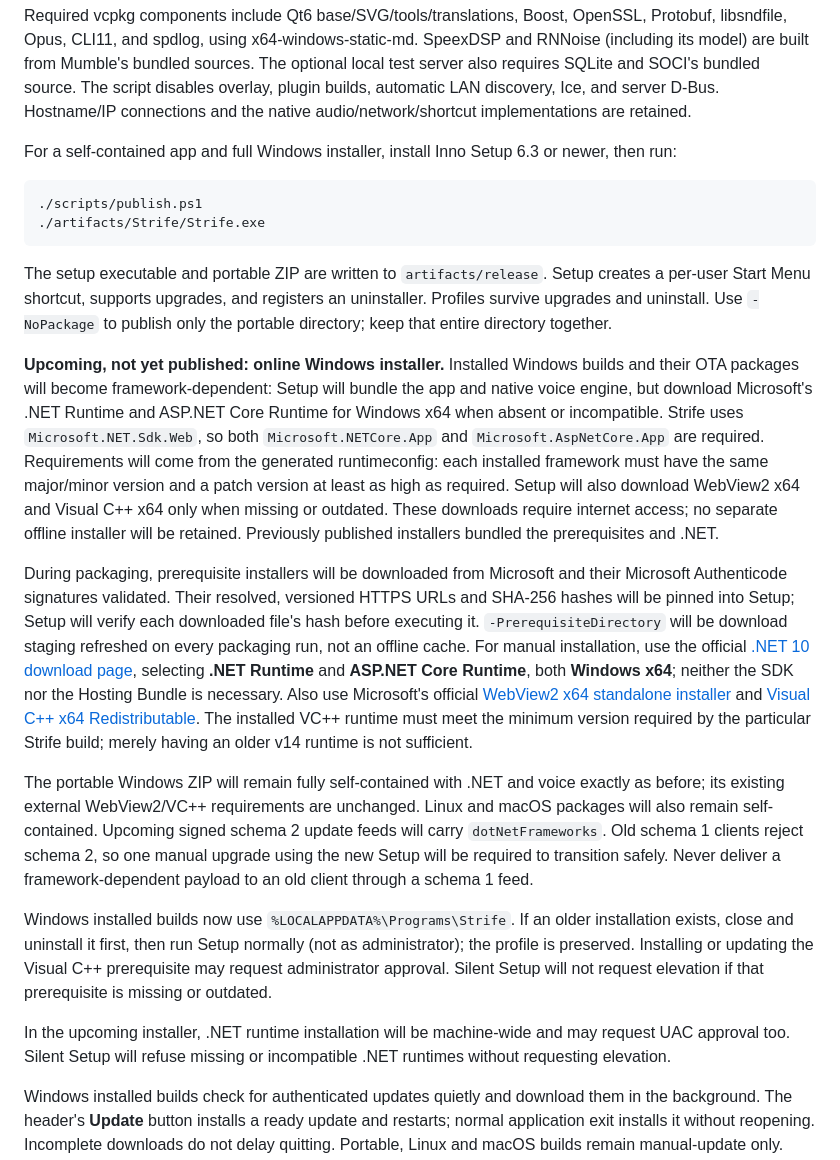
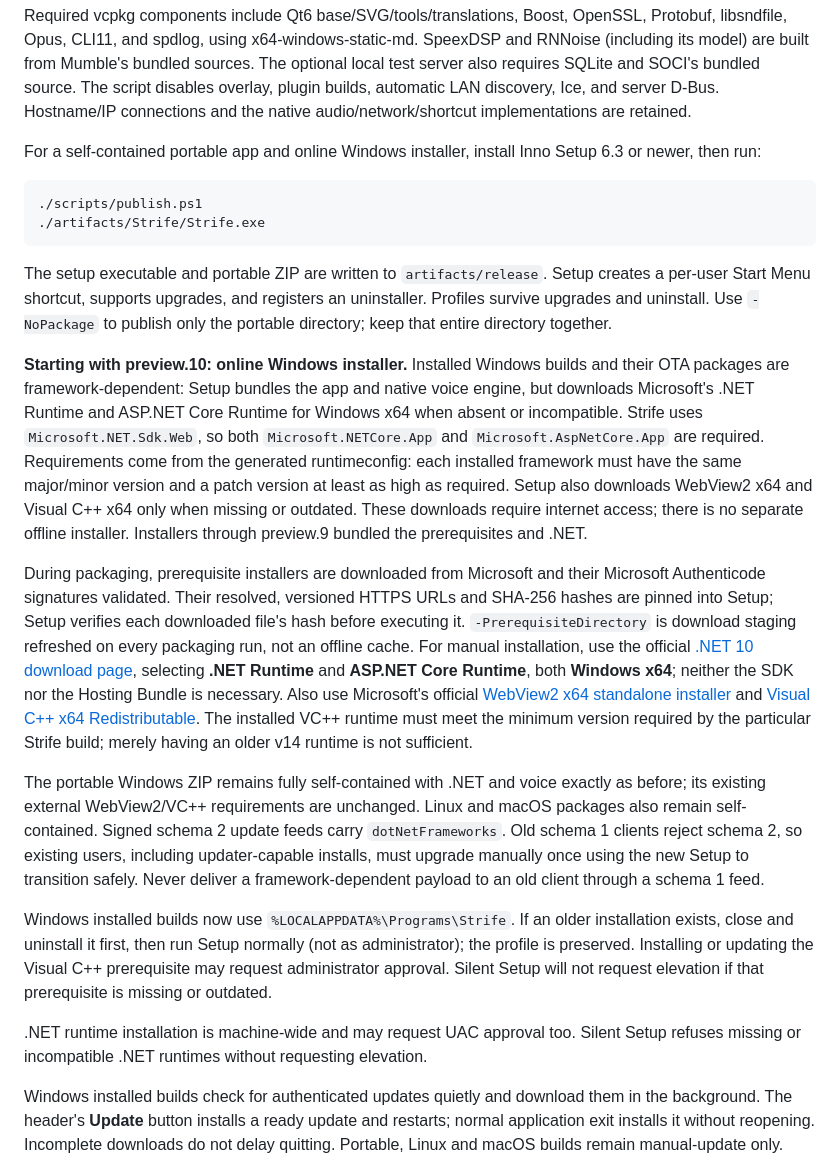
Before and after one commit to M-ax/strife, a Markdown page: README.md, the part around the change. GitHub-like rendering.

Commit message:
Document preview.10 online installer and manual update transition

```diff
--- a/README.md
+++ b/README.md
@@ -21,22 +21,22 @@ Source builds include the [Xbox Wireless reconnect fix](docs/windows-xinput-reco
 
 Required vcpkg components include Qt6 base/SVG/tools/translations, Boost, OpenSSL, Protobuf, libsndfile, Opus, CLI11, and spdlog, using x64-windows-static-md. SpeexDSP and RNNoise (including its model) are built from Mumble's bundled sources. The optional local test server also requires SQLite and SOCI's bundled source. The script disables overlay, plugin builds, automatic LAN discovery, Ice, and server D-Bus. Hostname/IP connections and the native audio/network/shortcut implementations are retained.
 
-For a self-contained app and full Windows installer, install Inno Setup 6.3 or newer, then run:
+For a self-contained portable app and online Windows installer, install Inno Setup 6.3 or newer, then run:
 
     ./scripts/publish.ps1
     ./artifacts/Strife/Strife.exe
 
 The setup executable and portable ZIP are written to `artifacts/release`. Setup creates a per-user Start Menu shortcut, supports upgrades, and registers an uninstaller. Profiles survive upgrades and uninstall. Use `-NoPackage` to publish only the portable directory; keep that entire directory together.
 
-**Upcoming, not yet published: online Windows installer.** Installed Windows builds and their OTA packages will become framework-dependent: Setup will bundle the app and native voice engine, but download Microsoft's .NET Runtime and ASP.NET Core Runtime for Windows x64 when absent or incompatible. Strife uses `Microsoft.NET.Sdk.Web`, so both `Microsoft.NETCore.App` and `Microsoft.AspNetCore.App` are required. Requirements will come from the generated runtimeconfig: each installed framework must have the same major/minor version and a patch version at least as high as required. Setup will also download WebView2 x64 and Visual C++ x64 only when missing or outdated. These downloads require internet access; no separate offline installer will be retained. Previously published installers bundled the prerequisites and .NET.
+**Starting with preview.10: online Windows installer.** Installed Windows builds and their OTA packages are framework-dependent: Setup bundles the app and native voice engine, but downloads Microsoft's .NET Runtime and ASP.NET Core Runtime for Windows x64 when absent or incompatible. Strife uses `Microsoft.NET.Sdk.Web`, so both `Microsoft.NETCore.App` and `Microsoft.AspNetCore.App` are required. Requirements come from the generated runtimeconfig: each installed framework must have the same major/minor version and a patch version at least as high as required. Setup also downloads WebView2 x64 and Visual C++ x64 only when missing or outdated. These downloads require internet access; there is no separate offline installer. Installers through preview.9 bundled the prerequisites and .NET.
 
-During packaging, prerequisite installers will be downloaded from Microsoft and their Microsoft Authenticode signatures validated. Their resolved, versioned HTTPS URLs and SHA-256 hashes will be pinned into Setup; Setup will verify each downloaded file's hash before executing it. `-PrerequisiteDirectory` will be download staging refreshed on every packaging run, not an offline cache. For manual installation, use the official [.NET 10 download page](https://dotnet.microsoft.com/en-us/download/dotnet/10.0), selecting **.NET Runtime** and **ASP.NET Core Runtime**, both **Windows x64**; neither the SDK nor the Hosting Bundle is necessary. Also use Microsoft's official [WebView2 x64 standalone installer](https://go.microsoft.com/fwlink/?linkid=2124701) and [Visual C++ x64 Redistributable](https://aka.ms/vs/17/release/vc_redist.x64.exe). The installed VC++ runtime must meet the minimum version required by the particular Strife build; merely having an older v14 runtime is not sufficient.
+During packaging, prerequisite installers are downloaded from Microsoft and their Microsoft Authenticode signatures validated. Their resolved, versioned HTTPS URLs and SHA-256 hashes are pinned into Setup; Setup verifies each downloaded file's hash before executing it. `-PrerequisiteDirectory` is download staging refreshed on every packaging run, not an offline cache. For manual installation, use the official [.NET 10 download page](https://dotnet.microsoft.com/en-us/download/dotnet/10.0), selecting **.NET Runtime** and **ASP.NET Core Runtime**, both **Windows x64**; neither the SDK nor the Hosting Bundle is necessary. Also use Microsoft's official [WebView2 x64 standalone installer](https://go.microsoft.com/fwlink/?linkid=2124701) and [Visual C++ x64 Redistributable](https://aka.ms/vs/17/release/vc_redist.x64.exe). The installed VC++ runtime must meet the minimum version required by the particular Strife build; merely having an older v14 runtime is not sufficient.
 
-The portable Windows ZIP will remain fully self-contained with .NET and voice exactly as before; its existing external WebView2/VC++ requirements are unchanged. Linux and macOS packages will also remain self-contained. Upcoming signed schema 2 update feeds will carry `dotNetFrameworks`. Old schema 1 clients reject schema 2, so one manual upgrade using the new Setup will be required to transition safely. Never deliver a framework-dependent payload to an old client through a schema 1 feed.
+The portable Windows ZIP remains fully self-contained with .NET and voice exactly as before; its existing external WebView2/VC++ requirements are unchanged. Linux and macOS packages also remain self-contained. Signed schema 2 update feeds carry `dotNetFrameworks`. Old schema 1 clients reject schema 2, so existing users, including updater-capable installs, must upgrade manually once using the new Setup to transition safely. Never deliver a framework-dependent payload to an old client through a schema 1 feed.
 
 Windows installed builds now use `%LOCALAPPDATA%\Programs\Strife`. If an older installation exists, close and uninstall it first, then run Setup normally (not as administrator); the profile is preserved. Installing or updating the Visual C++ prerequisite may request administrator approval. Silent Setup will not request elevation if that prerequisite is missing or outdated.
 
-In the upcoming installer, .NET runtime installation will be machine-wide and may request UAC approval too. Silent Setup will refuse missing or incompatible .NET runtimes without requesting elevation.
+.NET runtime installation is machine-wide and may request UAC approval too. Silent Setup refuses missing or incompatible .NET runtimes without requesting elevation.
 
 Windows installed builds check for authenticated updates quietly and download them in the background. The header's **Update** button installs a ready update and restarts; normal application exit installs it without reopening. Incomplete downloads do not delay quitting. Portable, Linux and macOS builds remain manual-update only. See [OTA behavior, security and release operations](docs/auto-updates.md). This requires a new updater-capable installer; older downloads cannot acquire the updater automatically.
 
```
Also changed, not shown: docs/auto-updates.md (+21 -20 lines), docs/releases.md (+17 -18 lines).
